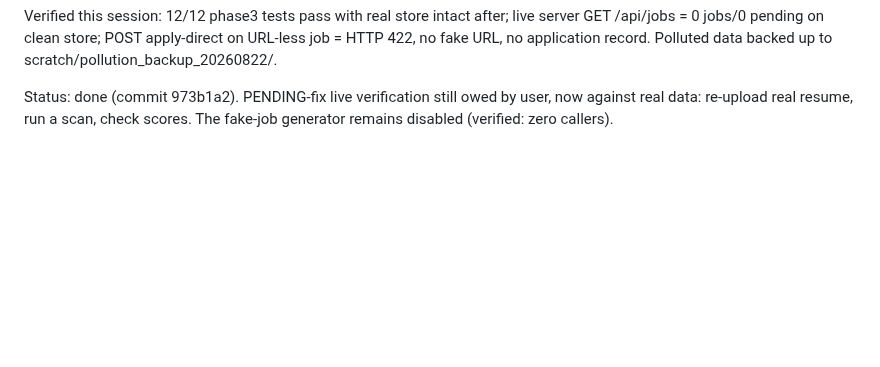
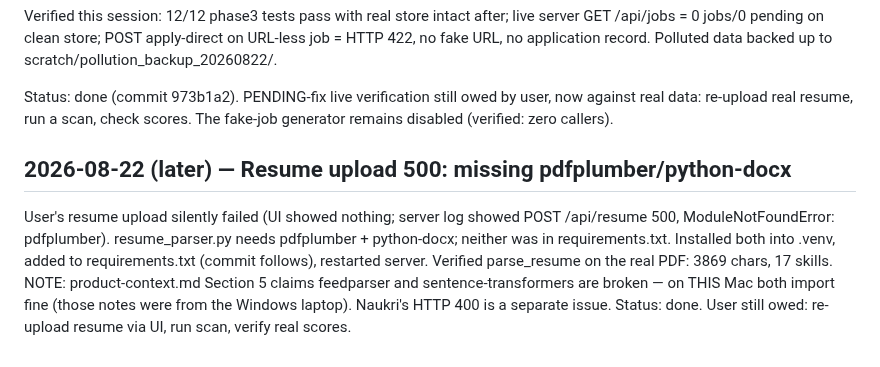
Before and after one commit to aashbirsingh25/GetHired, a Markdown page: PROGRESS_LOG.md, the part around the change. Drawn GitHub-style; blank space fills up the shorter version.

Commit message:
docs(log): record missing resume-parser deps incident

```diff
--- a/PROGRESS_LOG.md
+++ b/PROGRESS_LOG.md
@@ -88,3 +88,16 @@ Polluted data backed up to scratch/pollution_backup_20260822/.
 Status: done (commit 973b1a2). PENDING-fix live verification still owed by
 user, now against real data: re-upload real resume, run a scan, check scores.
 The fake-job generator remains disabled (verified: zero callers).
+
+## 2026-08-22 (later) — Resume upload 500: missing pdfplumber/python-docx
+
+User's resume upload silently failed (UI showed nothing; server log showed
+POST /api/resume 500, ModuleNotFoundError: pdfplumber). resume_parser.py
+needs pdfplumber + python-docx; neither was in requirements.txt. Installed
+both into .venv, added to requirements.txt (commit follows), restarted
+server. Verified parse_resume on the real PDF: 3869 chars, 17 skills.
+NOTE: product-context.md Section 5 claims feedparser and
+sentence-transformers are broken — on THIS Mac both import fine (those
+notes were from the Windows laptop). Naukri's HTTP 400 is a separate issue.
+Status: done. User still owed: re-upload resume via UI, run scan, verify
+real scores.
```
